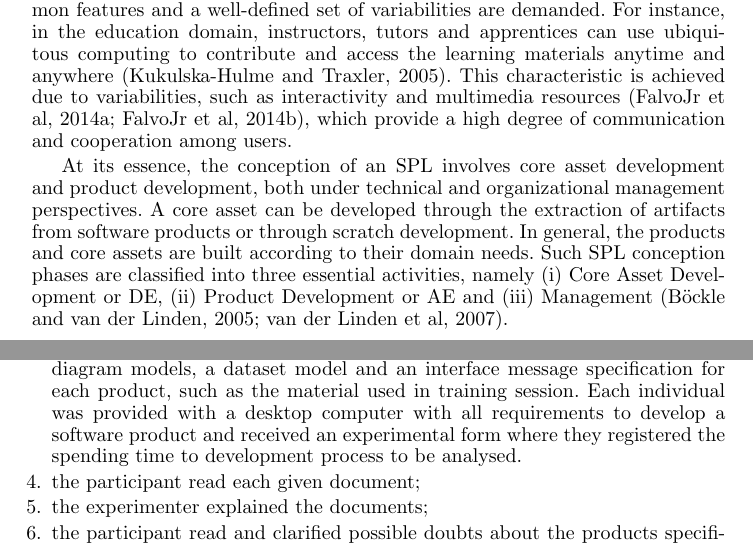
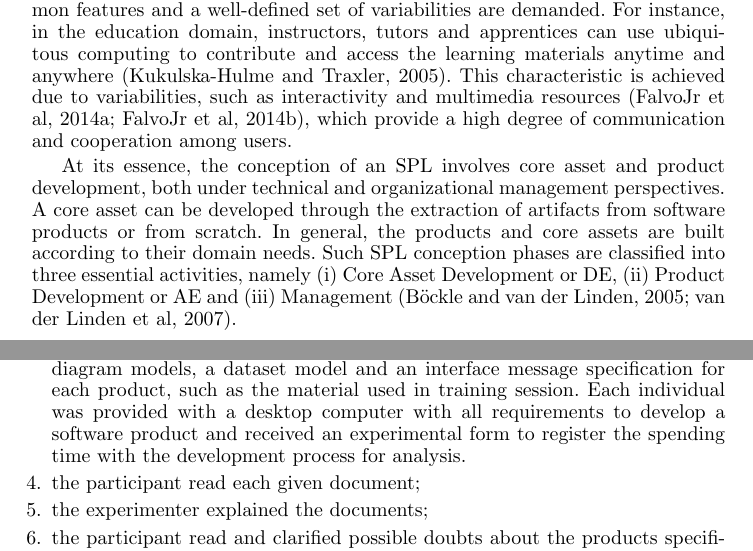
Before and after one commit to falvojr-msc/kais2016, a LaTeX document (kais.tex, which reads sections/section2.tex, sections/section4.tex): two parts of pages 3 and 20 of 28, joined at a grey line, cut so that both start at the same text. Compiled offline with pdfLaTeX; a LaTeX package or settings file that is missing is left out.

Commit message:
Anderson`s review

```diff
--- a/sections/section2.tex
+++ b/sections/section2.tex
@@ -14,7 +14,7 @@ Variabilities can be initially identified and represented by means of features,
 
 The concept of SPL is suitable for domains in which products that share common features and a well-defined set of variabilities are demanded. For instance, in the education domain, instructors, tutors and apprentices can use ubiquitous computing to contribute and access the learning materials anytime and anywhere \cite{kukulska05}. This characteristic is achieved due to variabilities, such as interactivity and multimedia resources \cite{falvojr14a,falvojr14b}, which provide a high degree of communication and cooperation among users.
 
-At its essence, the conception of an SPL involves core asset development and product development, both under technical and organizational management perspectives. A core asset can be developed through the extraction of artifacts from software products or through scratch development. In general, the products and core assets are built according to their domain needs. Such SPL conception phases are classified into three essential activities, namely (i) Core Asset Development or DE, (ii) Product Development or AE and (iii) Management \cite{bockle05,vanderlinden07}.
+At its essence, the conception of an SPL involves core asset and product development, both under technical and organizational management perspectives. A core asset can be developed through the extraction of artifacts from software products or from scratch. In general, the products and core assets are built according to their domain needs. Such SPL conception phases are classified into three essential activities, namely (i) Core Asset Development or DE, (ii) Product Development or AE and (iii) Management \cite{bockle05,vanderlinden07}.
 
 \subsection{SMarty Approach}
 
--- a/sections/section4.tex
+++ b/sections/section4.tex
@@ -192,7 +192,7 @@ The steps adopted for data collection were:
 \item the participants present of three daily 4 hour trainning sessions in an industrial environment;
 
 \item the participants were divided into four groups by means of a draw;
-\item the experimenter gave the participants a set of documents: containing UML diagram models, a dataset model and an interface message specification for each product, such as the material used in training session. Each individual was provided with a desktop computer with all requirements to develop a software product and received an experimental form where they registered the spending time to development process to be analysed.
+\item the experimenter gave the participants a set of documents: containing UML diagram models, a dataset model and an interface message specification for each product, such as the material used in training session. Each individual was provided with a desktop computer with all requirements to develop a software product and received an experimental form to register the spending time with the development process for analysis.
 \item the participant read each given document;
 \item the experimenter explained the documents;
 \item the participant read and clarified possible doubts about the products specifications; and
```
Also changed, not shown: sections/section3.tex (+2 -2 lines).
